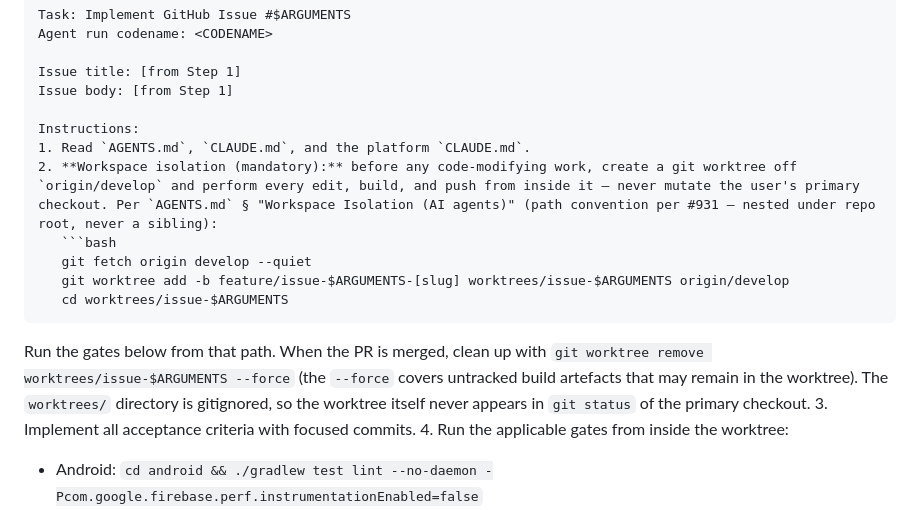
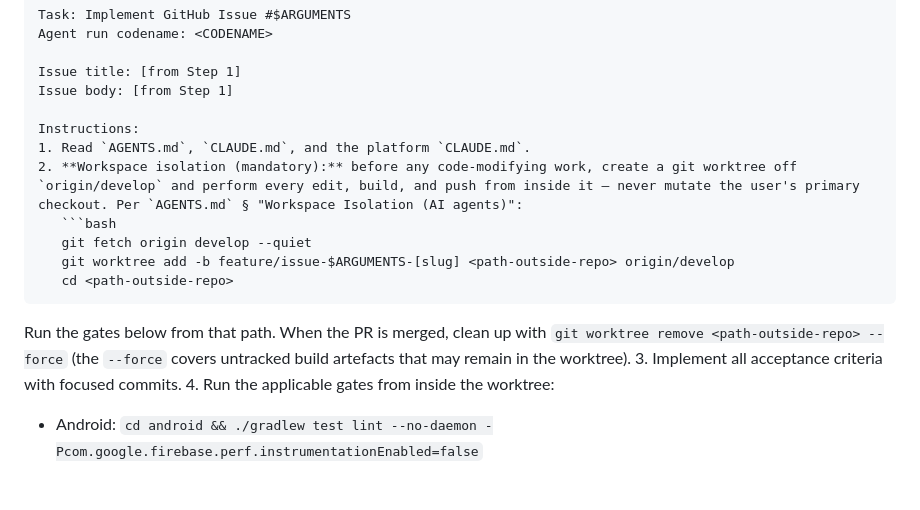
Before and after one commit to actions-marketplace-validations/berkayturanci_keel, a Markdown page: commands/implement.md, the part around the change. GitHub-like rendering; blank space fills up the shorter version.

Commit message:
sync: update commands/implement.md from SmartInventory

````diff
--- a/commands/implement.md
+++ b/commands/implement.md
@@ -86,13 +86,13 @@ Issue body: [from Step 1]
 
 Instructions:
 1. Read `AGENTS.md`, `CLAUDE.md`, and the platform `CLAUDE.md`.
-2. **Workspace isolation (mandatory):** before any code-modifying work, create a git worktree off `origin/develop` and perform every edit, build, and push from inside it — never mutate the user's primary checkout. Per `AGENTS.md` § "Workspace Isolation (AI agents)" (path convention per #931 — nested under repo root, never a sibling):
+2. **Workspace isolation (mandatory):** before any code-modifying work, create a git worktree off `origin/develop` and perform every edit, build, and push from inside it — never mutate the user's primary checkout. Per `AGENTS.md` § "Workspace Isolation (AI agents)":
    ```bash
    git fetch origin develop --quiet
-   git worktree add -b feature/issue-$ARGUMENTS-[slug] worktrees/issue-$ARGUMENTS origin/develop
-   cd worktrees/issue-$ARGUMENTS
+   git worktree add -b feature/issue-$ARGUMENTS-[slug] <path-outside-repo> origin/develop
+   cd <path-outside-repo>
    ```
-   Run the gates below from that path. When the PR is merged, clean up with `git worktree remove worktrees/issue-$ARGUMENTS --force` (the `--force` covers untracked build artefacts that may remain in the worktree). The `worktrees/` directory is gitignored, so the worktree itself never appears in `git status` of the primary checkout.
+   Run the gates below from that path. When the PR is merged, clean up with `git worktree remove <path-outside-repo> --force` (the `--force` covers untracked build artefacts that may remain in the worktree).
 3. Implement all acceptance criteria with focused commits.
 4. Run the applicable gates from inside the worktree:
    - Android: `cd android && ./gradlew test lint --no-daemon -Pcom.google.firebase.perf.instrumentationEnabled=false`
````
